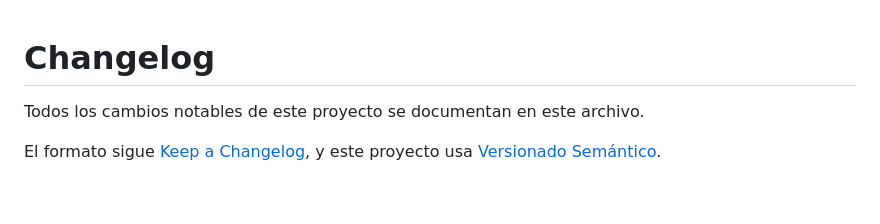
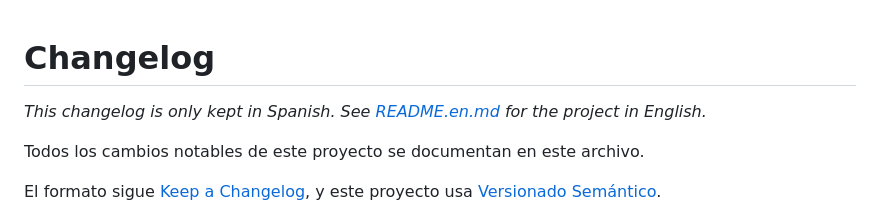
Before and after one commit to rzazo24/filerz, a Markdown page: CHANGELOG.md, the part around the change. Rendered like a GitHub page; blank space fills up the shorter version.

```diff
--- a/CHANGELOG.md
+++ b/CHANGELOG.md
@@ -1,4 +1,6 @@
 # Changelog
+
+_This changelog is only kept in Spanish. See [README.en.md](README.en.md) for the project in English._
 
 Todos los cambios notables de este proyecto se documentan en este archivo.
 
```
Also changed, not shown: README.en.md (added, +58 -0 lines), README.md (+2 -0 lines).
